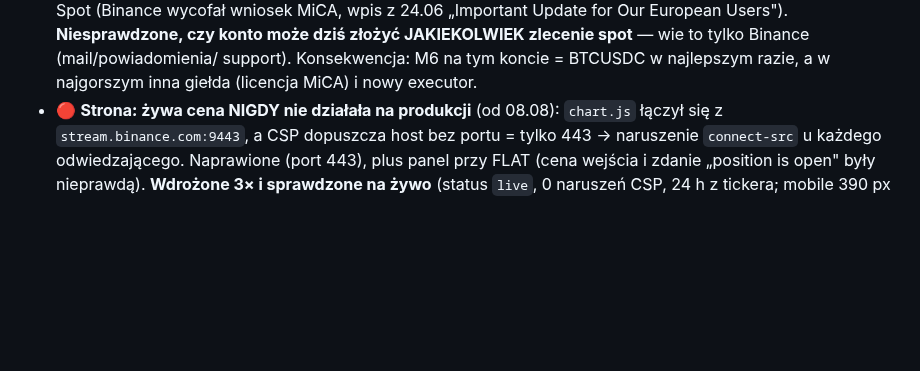
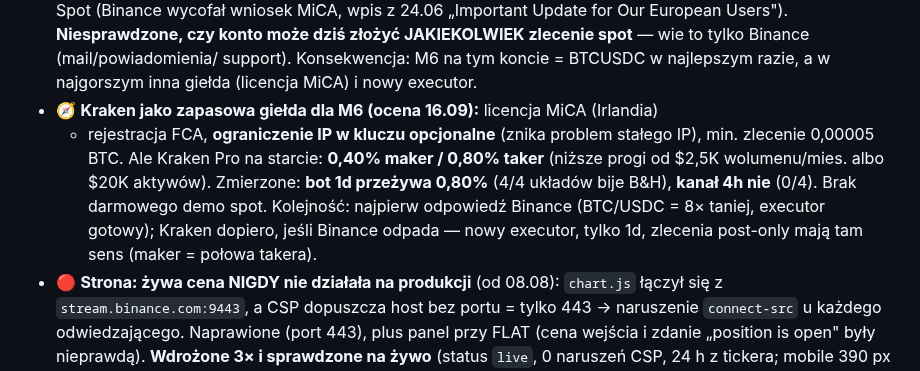
Before and after one commit to KrisRz/TradePulse.AI, a Markdown page: plan.md, the part around the change. Drawn GitHub-style; blank space fills up the shorter version.

Commit message:
🧭 plan: ocena Krakena jako zapasowej giełdy dla M6 (1d tak, 4h nie)

```diff
--- a/plan.md
+++ b/plan.md
@@ -87,6 +87,14 @@ Zrobione 2026-09-16 — **`docs/GATE_EVAL_2026-09-16.md`** (branch `session/gate
   dziś złożyć JAKIEKOLWIEK zlecenie spot** — wie to tylko Binance (mail/powiadomienia/
   support). Konsekwencja: M6 na tym koncie = BTCUSDC w najlepszym razie, a w
   najgorszym inna giełda (licencja MiCA) i nowy executor.
+- 🧭 **Kraken jako zapasowa giełda dla M6 (ocena 16.09):** licencja MiCA (Irlandia)
+  + rejestracja FCA, **ograniczenie IP w kluczu opcjonalne** (znika problem stałego
+  IP), min. zlecenie 0,00005 BTC. Ale Kraken Pro na starcie: **0,40% maker / 0,80%
+  taker** (niższe progi od $2,5K wolumenu/mies. albo $20K aktywów). Zmierzone:
+  **bot 1d przeżywa 0,80%** (4/4 układów bije B&H), **kanał 4h nie** (0/4). Brak
+  darmowego demo spot. Kolejność: najpierw odpowiedź Binance (BTC/USDC = 8× taniej,
+  executor gotowy); Kraken dopiero, jeśli Binance odpada — nowy executor, tylko 1d,
+  zlecenia post-only mają tam sens (maker = połowa takera).
 - 🔴 **Strona: żywa cena NIGDY nie działała na produkcji** (od 08.08): `chart.js`
   łączył się z `stream.binance.com:9443`, a CSP dopuszcza host bez portu = tylko 443
   → naruszenie `connect-src` u każdego odwiedzającego. Naprawione (port 443),
```
